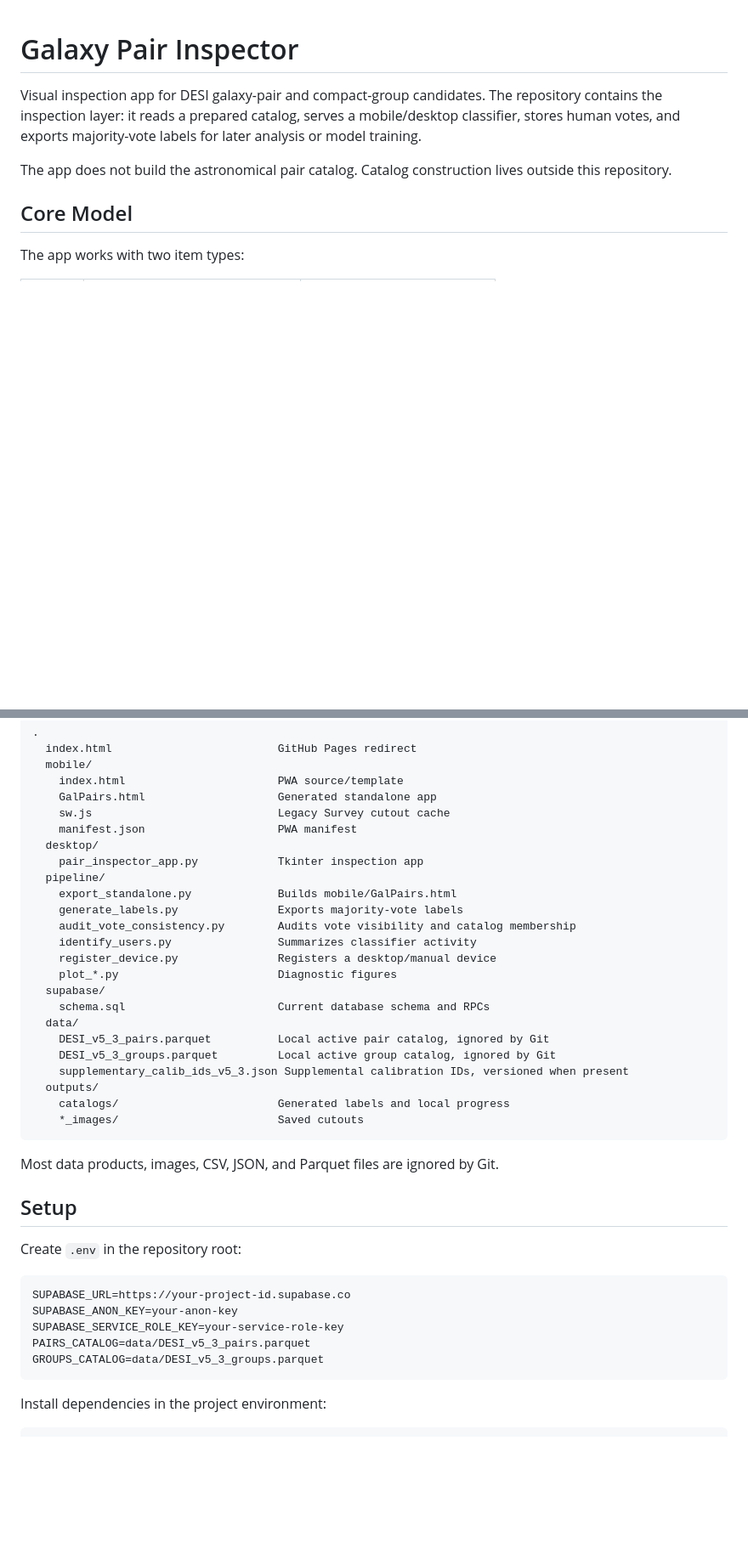
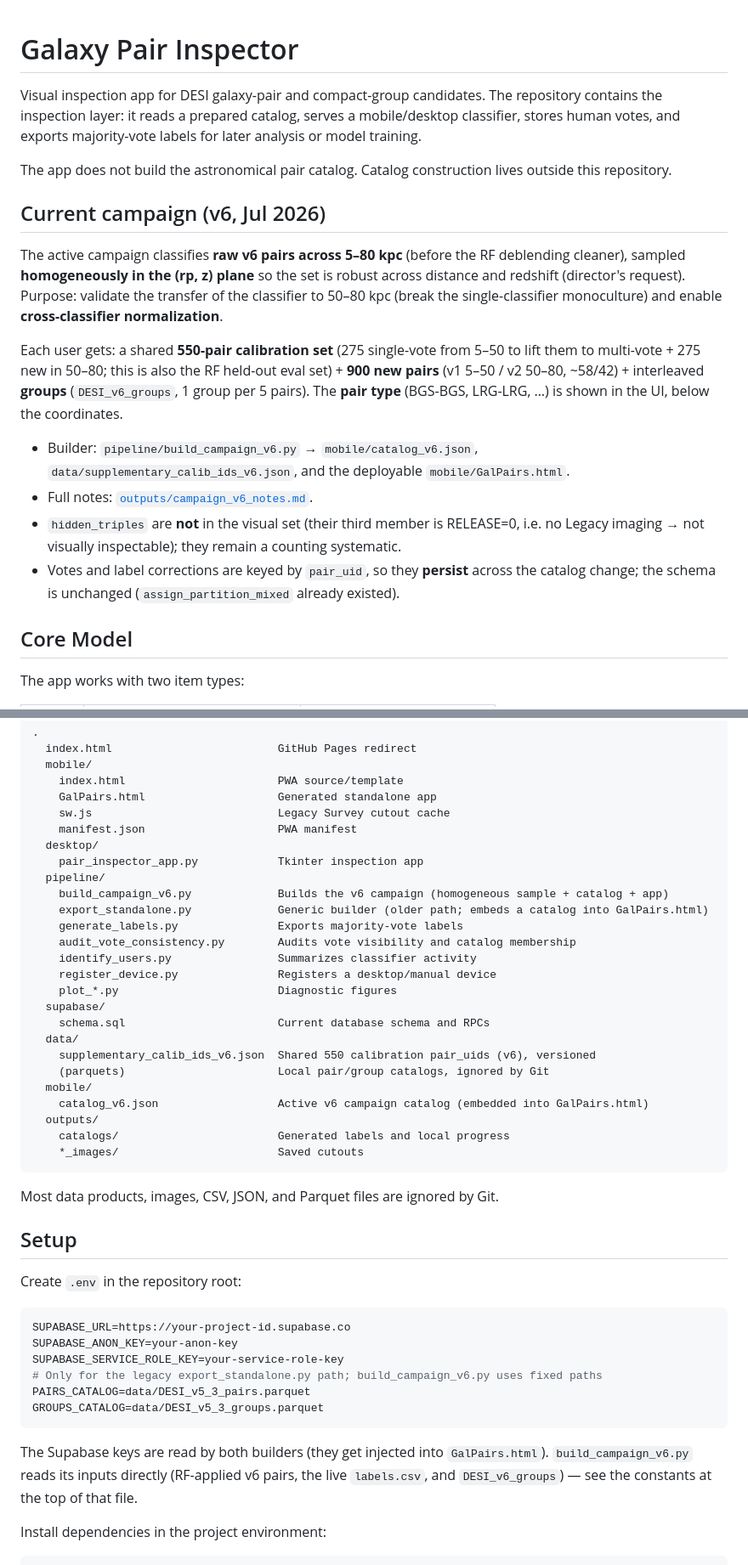
Before and after one commit to fjbautistas/Galaxy-Pair-Inspector, a Markdown page: README.md, 2 parts joined by grey strips. Shown at 85% size. Drawn GitHub-style; blank space fills up the shorter version.

Commit message:
EADME actualizado a v6. Votos y correcciones persisten

````diff
--- a/README.md
+++ b/README.md
@@ -7,6 +7,28 @@ for later analysis or model training.
 
 The app does not build the astronomical pair catalog. Catalog construction lives
 outside this repository.
+
+## Current campaign (v6, Jul 2026)
+
+The active campaign classifies **raw v6 pairs across 5–80 kpc** (before the RF
+deblending cleaner), sampled **homogeneously in the (rp, z) plane** so the set is
+robust across distance and redshift (director's request). Purpose: validate the
+transfer of the classifier to 50–80 kpc (break the single-classifier monoculture)
+and enable **cross-classifier normalization**.
+
+Each user gets: a shared **550-pair calibration set** (275 single-vote from 5–50 to
+lift them to multi-vote + 275 new in 50–80; this is also the RF held-out eval set) +
+**900 new pairs** (v1 5–50 / v2 50–80, ~58/42) + interleaved **groups**
+(`DESI_v6_groups`, 1 group per 5 pairs). The **pair type** (BGS-BGS, LRG-LRG, …) is
+shown in the UI, below the coordinates.
+
+- Builder: `pipeline/build_campaign_v6.py` → `mobile/catalog_v6.json`,
+  `data/supplementary_calib_ids_v6.json`, and the deployable `mobile/GalPairs.html`.
+- Full notes: [`outputs/campaign_v6_notes.md`](outputs/campaign_v6_notes.md).
+- `hidden_triples` are **not** in the visual set (their third member is RELEASE=0,
+  i.e. no Legacy imaging → not visually inspectable); they remain a counting systematic.
+- Votes and label corrections are keyed by `pair_uid`, so they **persist** across the
+  catalog change; the schema is unchanged (`assign_partition_mixed` already existed).
 
 ## Core Model
 
@@ -58,7 +80,8 @@ terminology. The stored labels remain compact and stable.
   desktop/
     pair_inspector_app.py            Tkinter inspection app
   pipeline/
-    export_standalone.py             Builds mobile/GalPairs.html
+    build_campaign_v6.py             Builds the v6 campaign (homogeneous sample + catalog + app)
+    export_standalone.py             Generic builder (older path; embeds a catalog into GalPairs.html)
     generate_labels.py               Exports majority-vote labels
     audit_vote_consistency.py        Audits vote visibility and catalog membership
     identify_users.py                Summarizes classifier activity
@@ -67,9 +90,10 @@ terminology. The stored labels remain compact and stable.
   supabase/
     schema.sql                       Current database schema and RPCs
   data/
-    DESI_v5_3_pairs.parquet          Local active pair catalog, ignored by Git
-    DESI_v5_3_groups.parquet         Local active group catalog, ignored by Git
-    supplementary_calib_ids_v5_3.json Supplemental calibration IDs, versioned when present
+    supplementary_calib_ids_v6.json  Shared 550 calibration pair_uids (v6), versioned
+    (parquets)                       Local pair/group catalogs, ignored by Git
+  mobile/
+    catalog_v6.json                  Active v6 campaign catalog (embedded into GalPairs.html)
   outputs/
     catalogs/                        Generated labels and local progress
     *_images/                        Saved cutouts
@@ -85,9 +109,14 @@ Create `.env` in the repository root:
 SUPABASE_URL=https://your-project-id.supabase.co
 SUPABASE_ANON_KEY=your-anon-key
 SUPABASE_SERVICE_ROLE_KEY=your-service-role-key
+# Only for the legacy export_standalone.py path; build_campaign_v6.py uses fixed paths
 PAIRS_CATALOG=data/DESI_v5_3_pairs.parquet
 GROUPS_CATALOG=data/DESI_v5_3_groups.parquet
 ```
+
+The Supabase keys are read by both builders (they get injected into `GalPairs.html`).
+`build_campaign_v6.py` reads its inputs directly (RF-applied v6 pairs, the live
+`labels.csv`, and `DESI_v6_groups`) — see the constants at the top of that file.
 
 Install dependencies in the project environment:
 
````
Also changed, not shown: other parts of README.md (+15 -9 lines).
